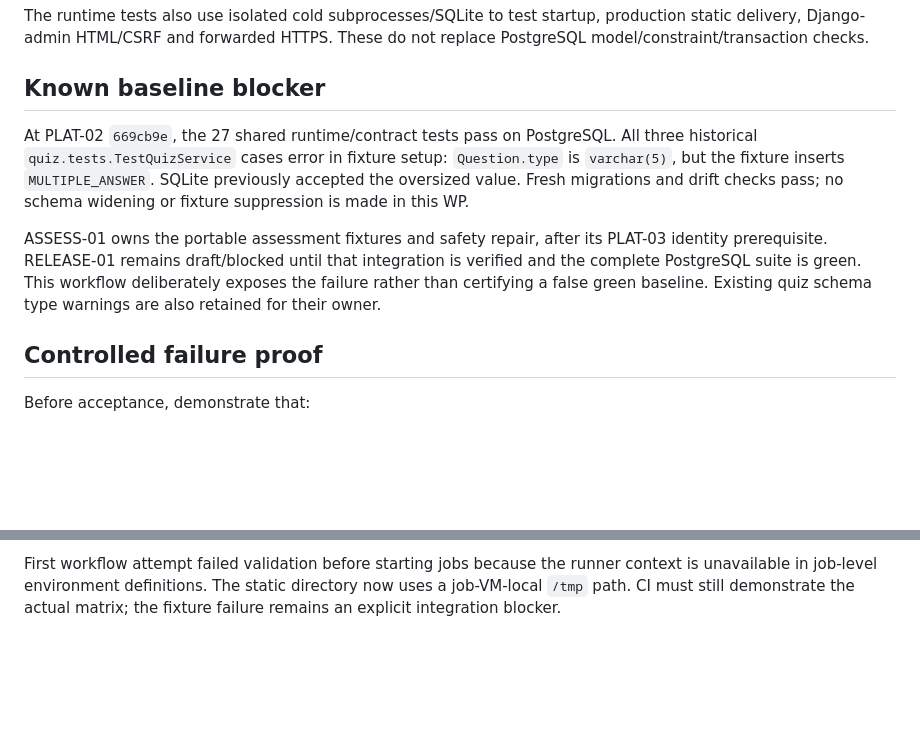
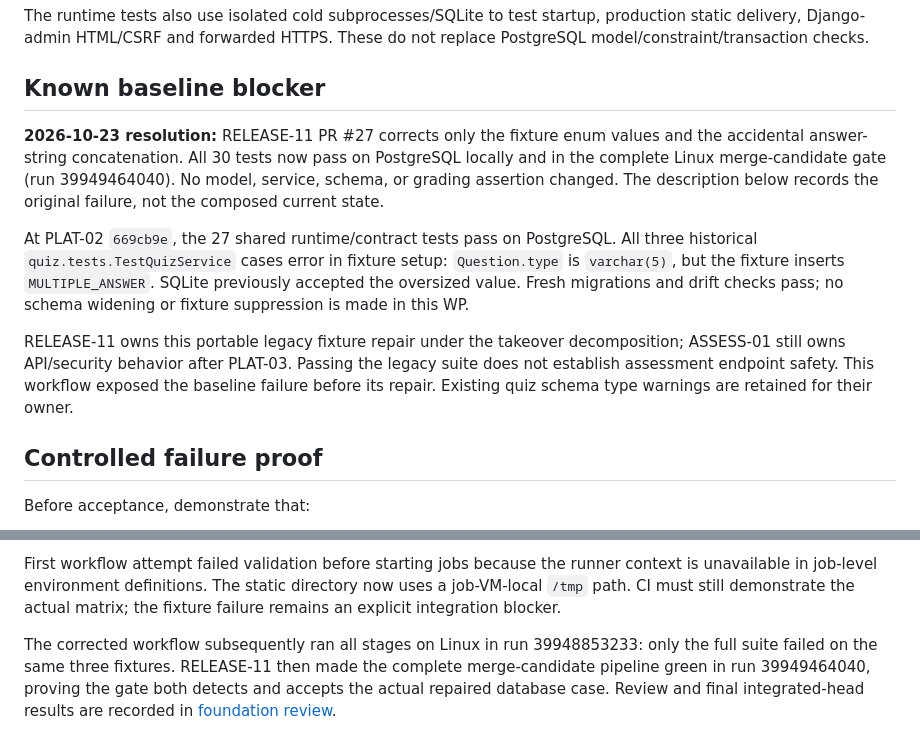
Before and after one commit to mssn-futa/pythagoras-backend, a Markdown page: docs/backend-testing.md, 2 parts joined by grey strips. Drawn GitHub-style; blank space fills up the shorter version.

Commit message:
docs(RELEASE-01): record reviewed PostgreSQL foundation and fixture resolution

```diff
--- a/docs/backend-testing.md
+++ b/docs/backend-testing.md
@@ -49,17 +49,23 @@ do not replace PostgreSQL model/constraint/transaction checks.
 
 ## Known baseline blocker
 
+**2026-10-23 resolution:** RELEASE-11 PR #27 corrects only the fixture enum
+values and the accidental answer-string concatenation. All 30 tests now pass
+on PostgreSQL locally and in the complete Linux merge-candidate gate (run
+39949464040). No model, service, schema, or grading assertion changed. The
+description below records the original failure, not the composed current state.
+
 At PLAT-02 `669cb9e`, the 27 shared runtime/contract tests pass on PostgreSQL.
 All three historical `quiz.tests.TestQuizService` cases error in fixture setup:
 `Question.type` is `varchar(5)`, but the fixture inserts `MULTIPLE_ANSWER`.
 SQLite previously accepted the oversized value. Fresh migrations and drift
 checks pass; no schema widening or fixture suppression is made in this WP.
 
-ASSESS-01 owns the portable assessment fixtures and safety repair, after its
-PLAT-03 identity prerequisite. RELEASE-01 remains draft/blocked until that
-integration is verified and the complete PostgreSQL suite is green. This
-workflow deliberately exposes the failure rather than certifying a false green
-baseline. Existing quiz schema type warnings are also retained for their owner.
+RELEASE-11 owns this portable legacy fixture repair under the takeover
+decomposition; ASSESS-01 still owns API/security behavior after PLAT-03. Passing
+the legacy suite does not establish assessment endpoint safety. This workflow
+exposed the baseline failure before its repair. Existing quiz schema type
+warnings are retained for their owner.
 
 ## Controlled failure proof
 
@@ -102,3 +108,9 @@ First workflow attempt failed validation before starting jobs because the
 runner context is unavailable in job-level environment definitions. The static
 directory now uses a job-VM-local `/tmp` path. CI must still demonstrate the
 actual matrix; the fixture failure remains an explicit integration blocker.
+
+The corrected workflow subsequently ran all stages on Linux in run 39948853233:
+only the full suite failed on the same three fixtures. RELEASE-11 then made the
+complete merge-candidate pipeline green in run 39949464040, proving the gate
+both detects and accepts the actual repaired database case. Review and final
+integrated-head results are recorded in [foundation review](backend-foundation-review.md).
```
Also changed, not shown: docs/backend-foundation-review.md (added, +79 -0 lines).
